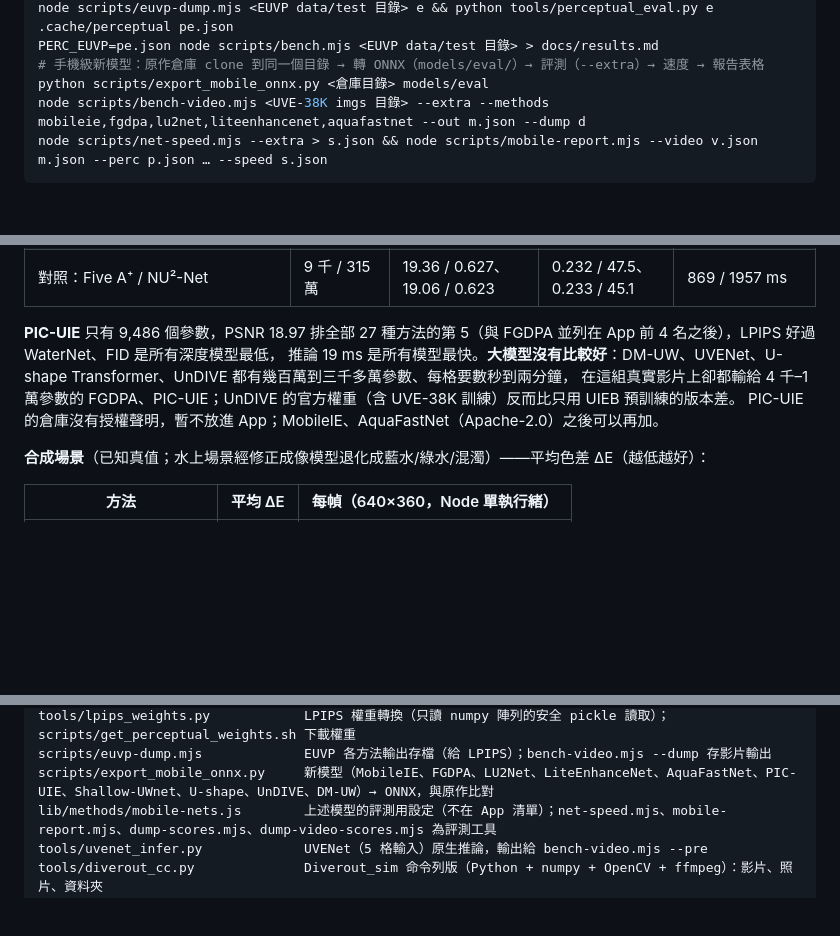
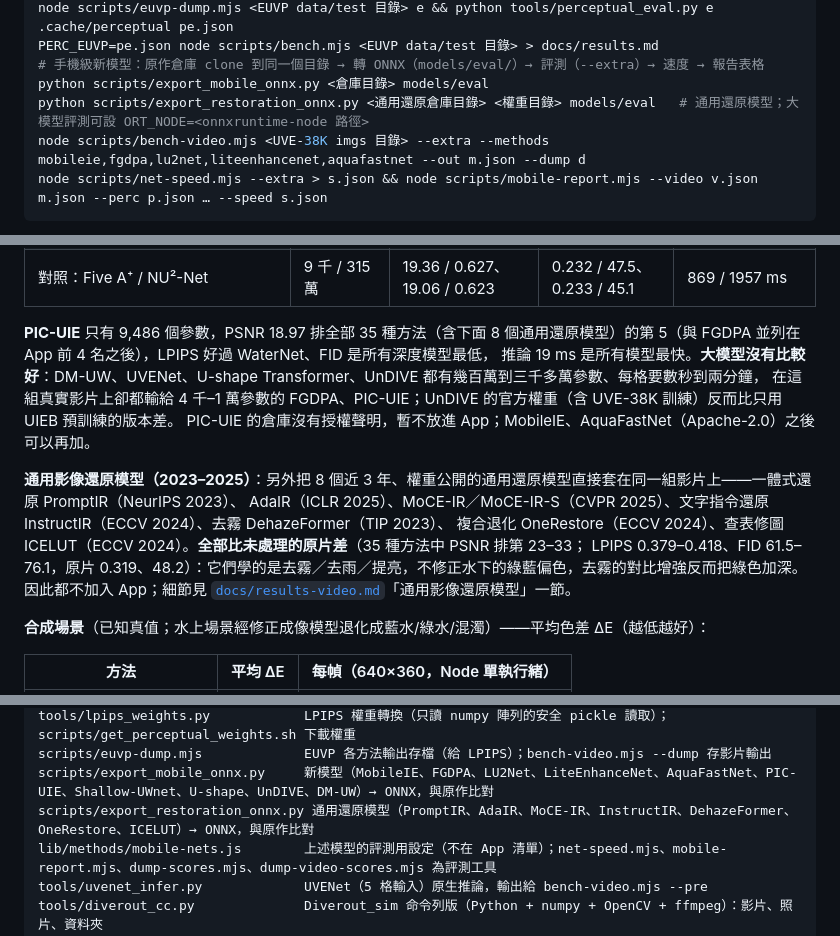
Before and after one commit to jonwenjen/WaterTool, a Markdown page: README.md, 3 parts joined by grey strips. GitHub-like rendering; blank space fills up the shorter version.

Commit message:
README: summary of general restoration models on UVE-38K
Co-Authored-By: Claude Opus 5.5 <noreply@anthropic.com>
Claude-Session: https://claude.ai/code/session_01CRjmNfKH33Gjkydw4cPcVw

````diff
--- a/README.md
+++ b/README.md
@@ -30,6 +30,7 @@ node scripts/euvp-dump.mjs <EUVP data/test 目錄> e && python tools/perceptual_
 PERC_EUVP=pe.json node scripts/bench.mjs <EUVP data/test 目錄> > docs/results.md
 # 手機級新模型：原作倉庫 clone 到同一個目錄 → 轉 ONNX（models/eval/）→ 評測（--extra）→ 速度 → 報告表格
 python scripts/export_mobile_onnx.py <倉庫目錄> models/eval
+python scripts/export_restoration_onnx.py <通用還原倉庫目錄> <權重目錄> models/eval   # 通用還原模型；大模型評測可設 ORT_NODE=<onnxruntime-node 路徑>
 node scripts/bench-video.mjs <UVE-38K imgs 目錄> --extra --methods mobileie,fgdpa,lu2net,liteenhancenet,aquafastnet --out m.json --dump d
 node scripts/net-speed.mjs --extra > s.json && node scripts/mobile-report.mjs --video v.json m.json --perc p.json … --speed s.json
 ```
@@ -415,10 +416,16 @@ App 播放時改用 GPU 套用局部係數，不受這個速度限制。（較
 | UnDIVE（官方權重，含 UVE-38K 訓練） | 672 萬 | 17.26 / 0.607 | 0.287 / 57.5 | 2.9 秒 |
 | 對照：Five A⁺ / NU²-Net | 9 千 / 315 萬 | 19.36 / 0.627、19.06 / 0.623 | 0.232 / 47.5、0.233 / 45.1 | 869 / 1957 ms |
 
-**PIC-UIE** 只有 9,486 個參數，PSNR 18.97 排全部 27 種方法的第 5（與 FGDPA 並列在 App 前 4 名之後），LPIPS 好過 WaterNet、FID 是所有深度模型最低，
+**PIC-UIE** 只有 9,486 個參數，PSNR 18.97 排全部 35 種方法（含下面 8 個通用還原模型）的第 5（與 FGDPA 並列在 App 前 4 名之後），LPIPS 好過 WaterNet、FID 是所有深度模型最低，
 推論 19 ms 是所有模型最快。**大模型沒有比較好**：DM-UW、UVENet、U-shape Transformer、UnDIVE 都有幾百萬到三千多萬參數、每格要數秒到兩分鐘，
 在這組真實影片上卻都輸給 4 千–1 萬參數的 FGDPA、PIC-UIE；UnDIVE 的官方權重（含 UVE-38K 訓練）反而比只用 UIEB 預訓練的版本差。
 PIC-UIE 的倉庫沒有授權聲明，暫不放進 App；MobileIE、AquaFastNet（Apache-2.0）之後可以再加。
+
+**通用影像還原模型（2023–2025）**：另外把 8 個近 3 年、權重公開的通用還原模型直接套在同一組影片上——一體式還原 PromptIR（NeurIPS 2023）、
+AdaIR（ICLR 2025）、MoCE-IR／MoCE-IR-S（CVPR 2025）、文字指令還原 InstructIR（ECCV 2024）、去霧 DehazeFormer（TIP 2023）、
+複合退化 OneRestore（ECCV 2024）、查表修圖 ICELUT（ECCV 2024）。**全部比未處理的原片差**（35 種方法中 PSNR 排第 23–33；
+LPIPS 0.379–0.418、FID 61.5–76.1，原片 0.319、48.2）：它們學的是去霧／去雨／提亮，不修正水下的綠藍偏色，去霧的對比增強反而把綠色加深。
+因此都不加入 App；細節見 [`docs/results-video.md`](docs/results-video.md)「通用影像還原模型」一節。
 
 **合成場景**（已知真值；水上場景經修正成像模型退化成藍水/綠水/混濁）——平均色差 ΔE（越低越好）：
 
@@ -483,6 +490,7 @@ tools/perceptual.py               LPIPS（AlexNet v0.1）與 FID（InceptionV3
 tools/lpips_weights.py            LPIPS 權重轉換（只讀 numpy 陣列的安全 pickle 讀取）；scripts/get_perceptual_weights.sh 下載權重
 scripts/euvp-dump.mjs             EUVP 各方法輸出存檔（給 LPIPS）；bench-video.mjs --dump 存影片輸出
 scripts/export_mobile_onnx.py     新模型（MobileIE、FGDPA、LU2Net、LiteEnhanceNet、AquaFastNet、PIC-UIE、Shallow-UWnet、U-shape、UnDIVE、DM-UW）→ ONNX，與原作比對
+scripts/export_restoration_onnx.py 通用還原模型（PromptIR、AdaIR、MoCE-IR、InstructIR、DehazeFormer、OneRestore、ICELUT）→ ONNX，與原作比對
 lib/methods/mobile-nets.js        上述模型的評測用設定（不在 App 清單）；net-speed.mjs、mobile-report.mjs、dump-scores.mjs、dump-video-scores.mjs 為評測工具
 tools/uvenet_infer.py             UVENet（5 格輸入）原生推論，輸出給 bench-video.mjs --pre
 tools/diverout_cc.py              Diverout_sim 命令列版（Python + numpy + OpenCV + ffmpeg）：影片、照片、資料夾
````
